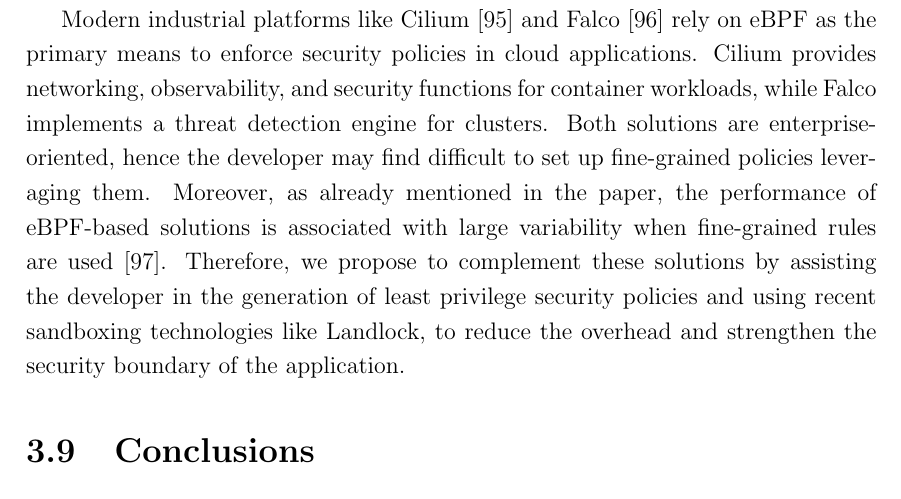
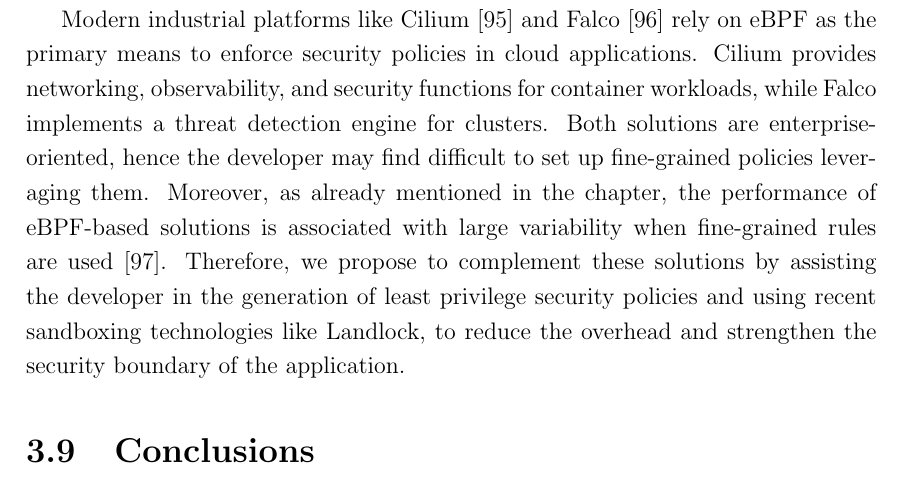
Before and after one commit to matthewrossi/thesis, a LaTeX thesis (main.tex, which reads chapters/dmng/src/related_works.tex): part of page 61 of 86, cut so that both start at the same text. Compiled offline with pdfLaTeX.

Commit message:
Use chapter instead of paper in dmng

```diff
--- a/chapters/dmng/src/related_works.tex
+++ b/chapters/dmng/src/related_works.tex
@@ -50,7 +50,7 @@ observability, and security functions for container workloads, while
 Falco implements a threat detection engine for clusters. Both
 solutions are enterprise-oriented, hence the developer may find
 difficult to set up fine-grained policies leveraging them. Moreover,
-as already mentioned in the paper, the performance of eBPF-based
+as already mentioned in the chapter, the performance of eBPF-based
 solutions is associated with large variability when fine-grained rules
 are used~\cite{falco-overhead}. Therefore, we propose to complement
 these solutions by assisting the developer in the generation of least
```
Also changed, not shown: chapters/dmng/src/intro.tex (+1 -1 lines).
